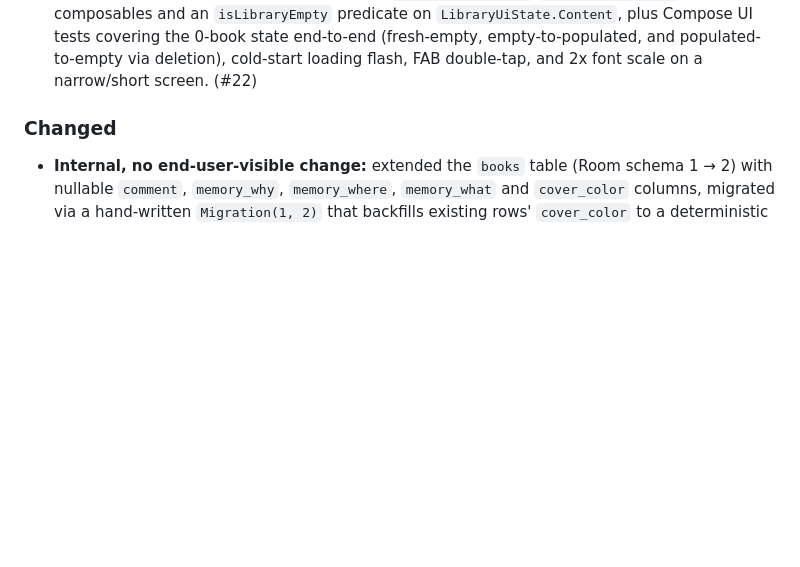
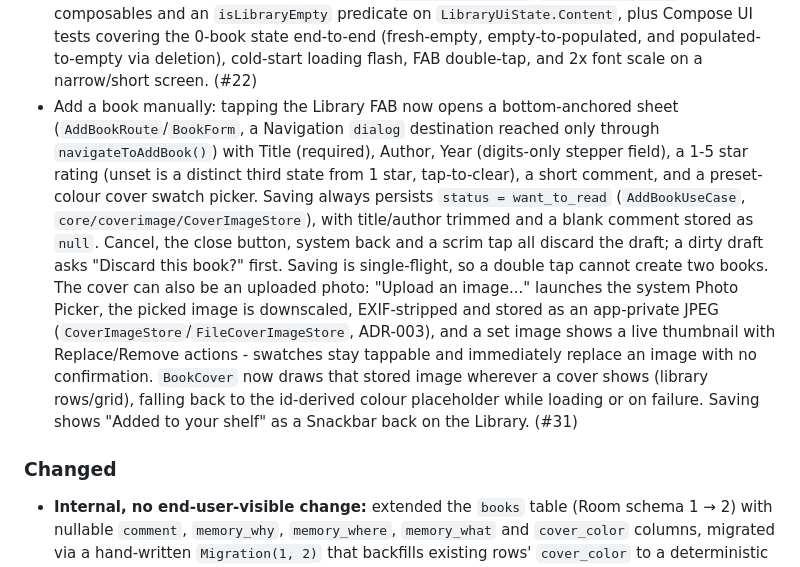
Before and after one commit to minicore-software/Bookshelf, a Markdown page: CHANGELOG.md, the part around the change. Rendered like a GitHub page; blank space fills up the shorter version.

```diff
--- a/CHANGELOG.md
+++ b/CHANGELOG.md
@@ -93,6 +93,26 @@ and this project adheres to [Semantic Versioning](https://semver.org/spec/v2.0.0
   empty-to-populated, and populated-to-empty via deletion), cold-start
   loading flash, FAB double-tap, and 2x font scale on a narrow/short
   screen. (#22)
+- Add a book manually: tapping the Library FAB now opens a bottom-anchored
+  sheet (`AddBookRoute`/`BookForm`, a Navigation `dialog` destination reached
+  only through `navigateToAddBook()`) with Title (required), Author, Year
+  (digits-only stepper field), a 1-5 star rating (unset is a distinct third
+  state from 1 star, tap-to-clear), a short comment, and a preset-colour
+  cover swatch picker. Saving always persists `status = want_to_read`
+  (`AddBookUseCase`, `core/coverimage/CoverImageStore`), with title/author
+  trimmed and a blank comment stored as `null`. Cancel, the close button,
+  system back and a scrim tap all discard the draft; a dirty draft asks
+  "Discard this book?" first. Saving is single-flight, so a double tap
+  cannot create two books. The cover can also be an uploaded photo: "Upload
+  an image..." launches the system Photo Picker, the picked image is
+  downscaled, EXIF-stripped and stored as an app-private JPEG
+  (`CoverImageStore`/`FileCoverImageStore`, ADR-003), and a set image shows
+  a live thumbnail with Replace/Remove actions - swatches stay tappable and
+  immediately replace an image with no confirmation. `BookCover` now draws
+  that stored image wherever a cover shows (library rows/grid), falling
+  back to the id-derived colour placeholder while loading or on failure.
+  Saving shows "Added to your shelf" as a Snackbar back on the Library.
+  (#31)
 
 ### Changed
 - **Internal, no end-user-visible change:** extended the `books` table (Room
```
Also changed, not shown: CLAUDE.md (+13 -2 lines).
